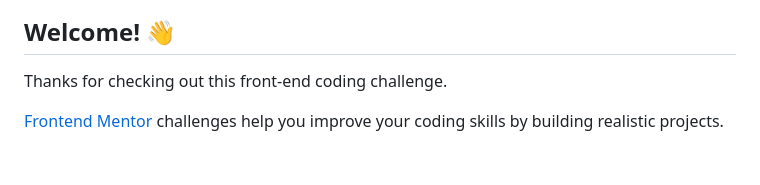
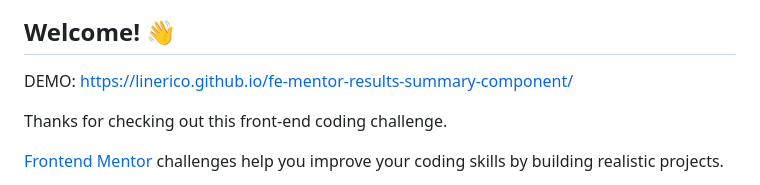
Before and after one commit to linerico/fe-mentor-results-summary-component, a Markdown page: README.md, the part around the change. Drawn GitHub-style; blank space fills up the shorter version.

```diff
--- a/README.md
+++ b/README.md
@@ -3,6 +3,8 @@
 ![Design preview for the Results summary component coding challenge](./design/desktop-preview.jpg)
 
 ## Welcome! 👋
+
+DEMO: https://linerico.github.io/fe-mentor-results-summary-component/
 
 Thanks for checking out this front-end coding challenge.
 
```
